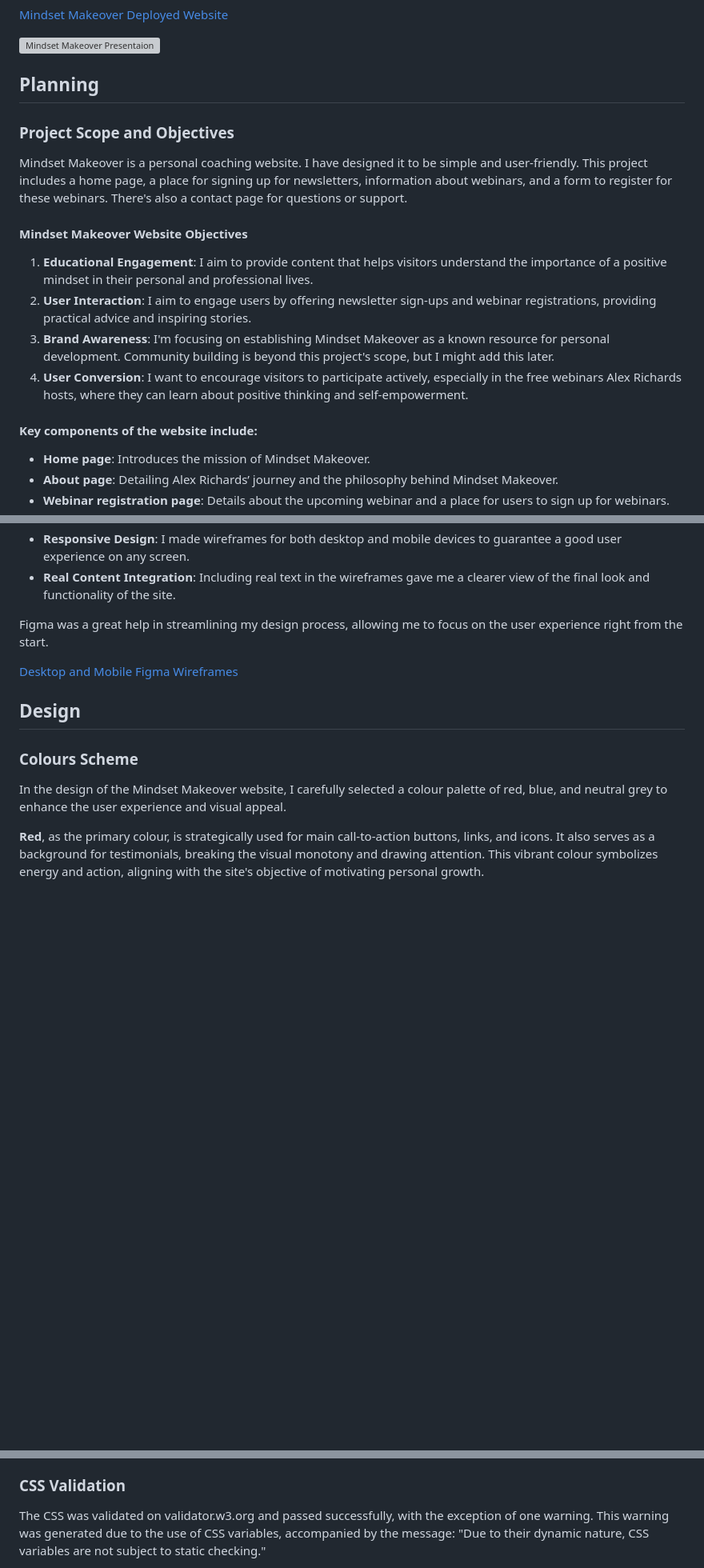
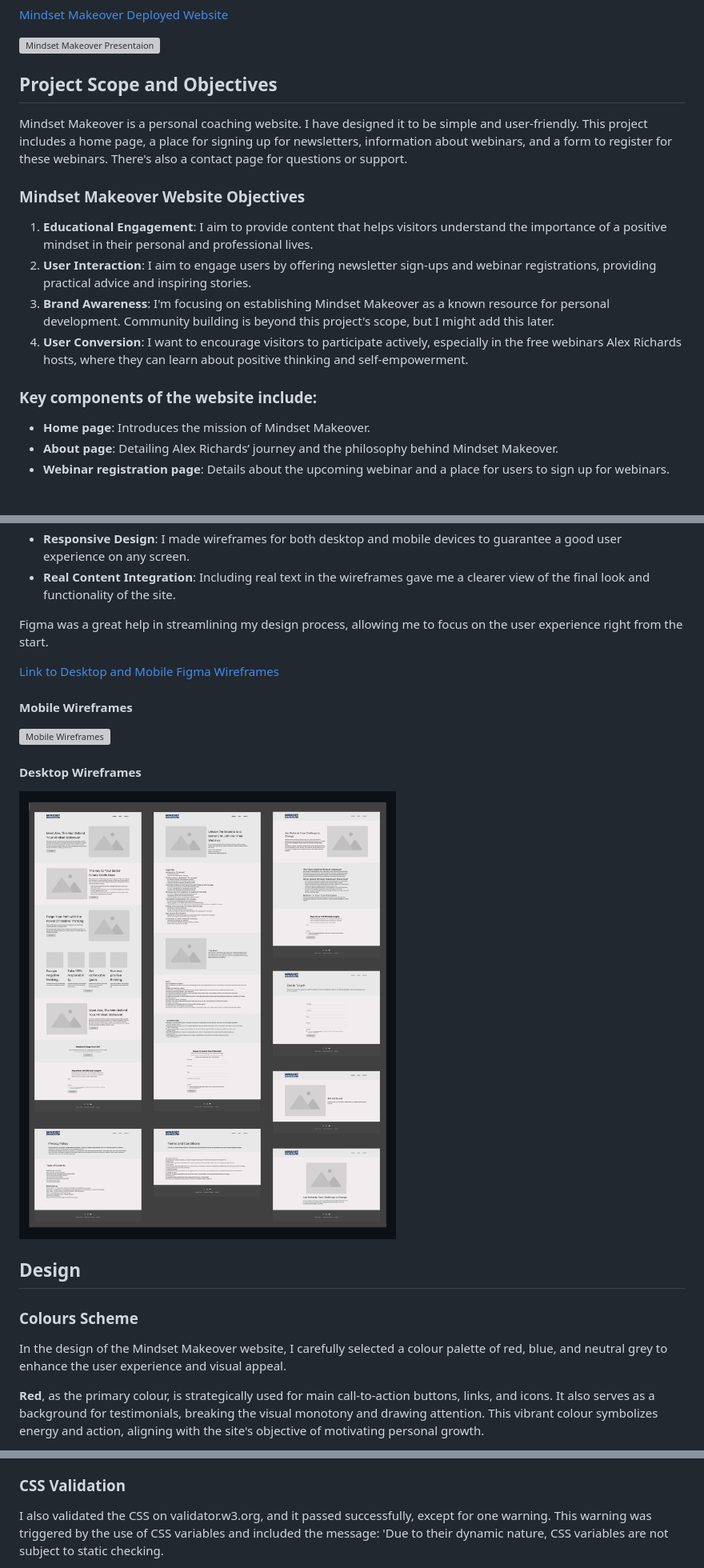
Before and after one commit to patrickhladun/ci-project-01, a Markdown page: README.md, 3 parts joined by grey strips. Shown: that part at 80% size. Rendered like a GitHub page; pictures changed too: docs/wireframes-desktop.jpg (added); blank space fills up the shorter version; grey boxes are pictures that could not be loaded.

Commit message:
docs: update validation and wireframes sections

```diff
--- a/README.md
+++ b/README.md
@@ -6,20 +6,18 @@
 
 ![Mindset Makeover Presentaion](./docs/mindset-makeover-presentation.png "Mindset  Makeover Presentation")
 
-## Planning
-
-### Project Scope and Objectives
+## Project Scope and Objectives
 
 Mindset Makeover is a personal coaching website. I have designed it to be simple and user-friendly. This project includes a home page, a place for signing up for newsletters, information about webinars, and a form to register for these webinars. There's also a contact page for questions or support.
 
-#### Mindset Makeover Website Objectives
+### Mindset Makeover Website Objectives
 
 1. **Educational Engagement**: I aim to provide content that helps visitors understand the importance of a positive mindset in their personal and professional lives.
 2. **User Interaction**: I aim to engage users by offering newsletter sign-ups and webinar registrations, providing practical advice and inspiring stories.
 3. **Brand Awareness**: I'm focusing on establishing Mindset Makeover as a known resource for personal development. Community building is beyond this project's scope, but I might add this later.
 4. **User Conversion**: I want to encourage visitors to participate actively, especially in the free webinars Alex Richards hosts, where they can learn about positive thinking and self-empowerment.
 
-#### Key components of the website include:
+### Key components of the website include:
 
 - **Home page**: Introduces the mission of Mindset Makeover.
 - **About page**: Detailing Alex Richards’ journey and the philosophy behind Mindset Makeover.
@@ -123,7 +123,15 @@ Creating wireframes was crucial for developing Mindset Makeover. I chose Figma f
 
 Figma was a great help in streamlining my design process, allowing me to focus on the user experience right from the start.
 
-[Desktop and Mobile Figma Wireframes](https://www.figma.com/file/PAUeo3vZSOHDkS8Vv4Trvj/Mindset-Makeover?type=design&node-id=79-1820&mode=design)
+[Link to Desktop and Mobile Figma Wireframes](https://www.figma.com/file/PAUeo3vZSOHDkS8Vv4Trvj/Mindset-Makeover?type=design&node-id=79-1820&mode=design)
+
+#### Mobile Wireframes
+
+![Mobile Wireframes](./docs/wireframes-mobile.jpg "Mobile Wireframes")
+
+#### Desktop Wireframes
+
+![Desktop Wireframes](./docs/wireframes-desktop.jpg "Desktop Wireframes")
 
 ## Design
 
@@ -467,5 +468,5 @@ About Page
 
 ### CSS Validation
 
-The CSS was validated on validator.w3.org and passed successfully, with the exception of one warning. This warning was generated due to the use of CSS variables, accompanied by the message: "Due to their dynamic nature, CSS variables are not subject to static checking."
+I also validated the CSS on validator.w3.org, and it passed successfully, except for one warning. This warning was triggered by the use of CSS variables and included the message: 'Due to their dynamic nature, CSS variables are not subject to static checking.
 
```
Also changed, not shown: other parts of README.md (+28 -31 lines), 1 other file.
